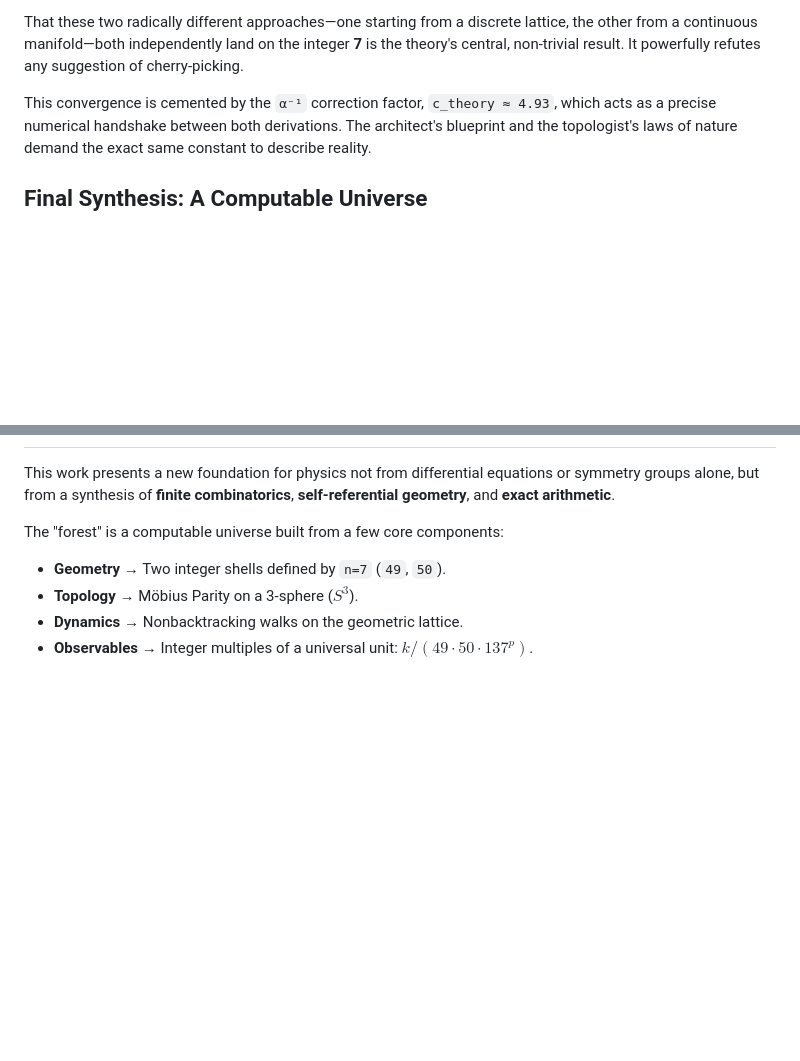
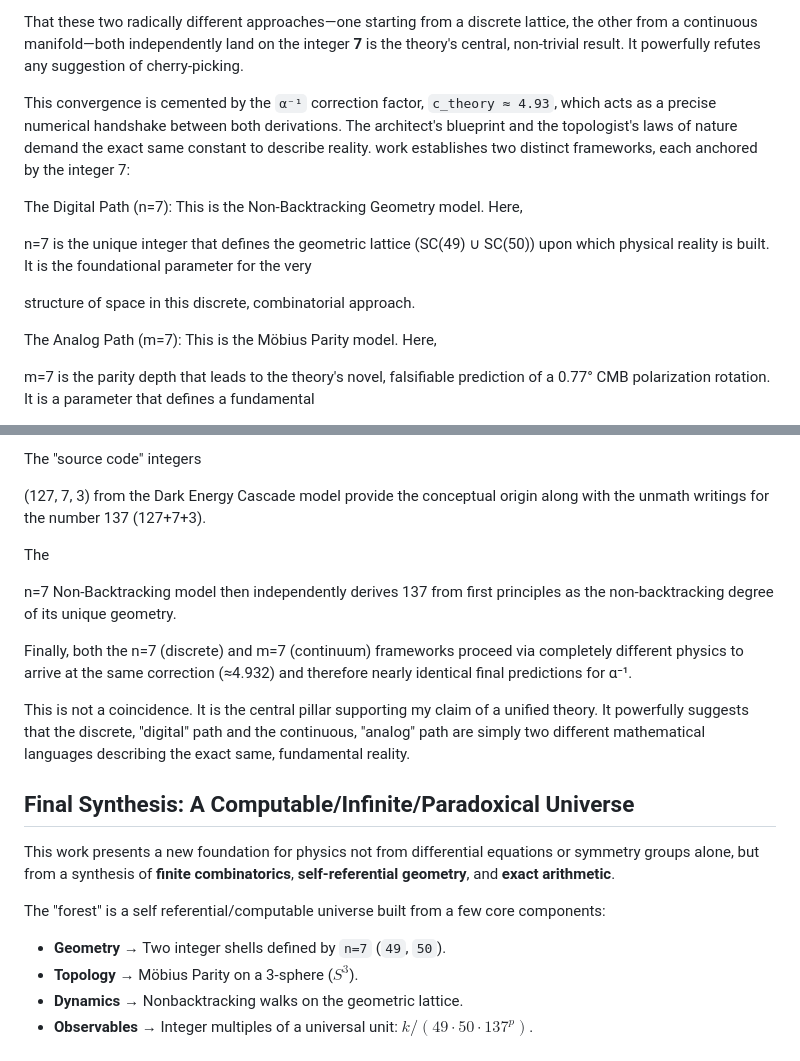
Before and after one commit to playfularchitect/Rosetta-Stone-Of-Physics, a Markdown page: Why Shells (49,50)?/Readme.md, 2 parts joined by grey strips. Rendered like a GitHub page; blank space fills up the shorter version.

Commit message:
Update Readme.md
Signed-off-by: Evan Wesley <ewesley541@gmail.com>

```diff
--- a/Why Shells (49,50)?/Readme.md
+++ b/Why Shells (49,50)?/Readme.md
@@ -61,5 +61,19 @@ The true strength of these frameworks lies not in any single result, but in the
 That these two radically different approaches—one starting from a discrete lattice, the other from a continuous manifold—both independently land on the integer **7** is the theory's central, non-trivial result. It powerfully refutes any suggestion of cherry-picking.
 
 This convergence is cemented by the `α⁻¹` correction factor, `c_theory ≈ 4.93`, which acts as a precise numerical handshake between both derivations. The architect's blueprint and the topologist's laws of nature demand the exact same constant to describe reality.
+work establishes two distinct frameworks, each anchored by the integer 7:
 
-## Final Synthesis: A Computable Universe
+
+The Digital Path (n=7): This is the Non-Backtracking Geometry model. Here,
+
+n=7 is the unique integer that defines the geometric lattice (SC(49) ∪ SC(50)) upon which physical reality is built. It is the foundational parameter for the very
+
+
+structure of space in this discrete, combinatorial approach.
+
+
+The Analog Path (m=7): This is the Möbius Parity model. Here,
+
+m=7 is the parity depth that leads to the theory's novel, falsifiable prediction of a 0.77° CMB polarization rotation. It is a parameter that defines a fundamental
+
+
@@ -66,7 +111,19 @@ This convergence is cemented by the `α⁻¹` correction factor, `c_theory ≈ 4
+The "source code" integers
+
+(127, 7, 3) from the Dark Energy Cascade model provide the conceptual origin along with the unmath writings for the number 137 (127+7+3).
+
+The
+
+n=7 Non-Backtracking model then independently derives 137 from first principles as the non-backtracking degree of its unique geometry.
+
+Finally, both the n=7 (discrete) and m=7 (continuum) frameworks proceed via completely different physics to arrive at the same correction (≈4.932) and therefore nearly identical final predictions for α⁻¹.
+
+This is not a coincidence. It is the central pillar supporting my claim of a unified theory. It powerfully suggests that the discrete, "digital" path and the continuous, "analog" path are simply two different mathematical languages describing the exact same, fundamental reality.
+## Final Synthesis: A Computable/Infinite/Paradoxical Universe
 
 This work presents a new foundation for physics not from differential equations or symmetry groups alone, but from a synthesis of **finite combinatorics**, **self-referential geometry**, and **exact arithmetic**.
 
-The "forest" is a computable universe built from a few core components:
+The "forest" is a self referential/computable universe built from a few core components:
 
 * **Geometry →** Two integer shells defined by `n=7` (`49`, `50`).
 * **Topology →** Möbius Parity on a 3-sphere ($S^3$).
```
Also changed, not shown: other parts of Why Shells (49,50)?/Readme.md (+31 -0 lines).
